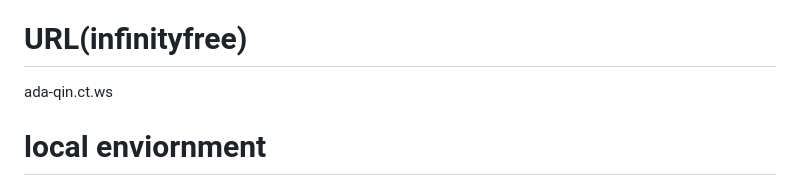
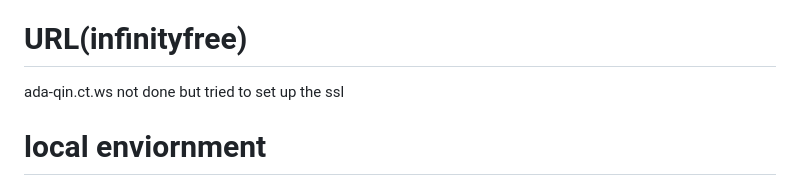
Before and after one commit to AdaTsanQin/COMP333, a Markdown page: README.md, the part around the change. Drawn GitHub-style.

```diff
--- a/README.md
+++ b/README.md
@@ -106,7 +106,7 @@ CREATE TABLE requests (
 then test the code
 
 # URL(infinityfree)
-ada-qin.ct.ws
+ada-qin.ct.ws not done but tried to set up the ssl
 
 # local enviornment
 1.Ada:
```
